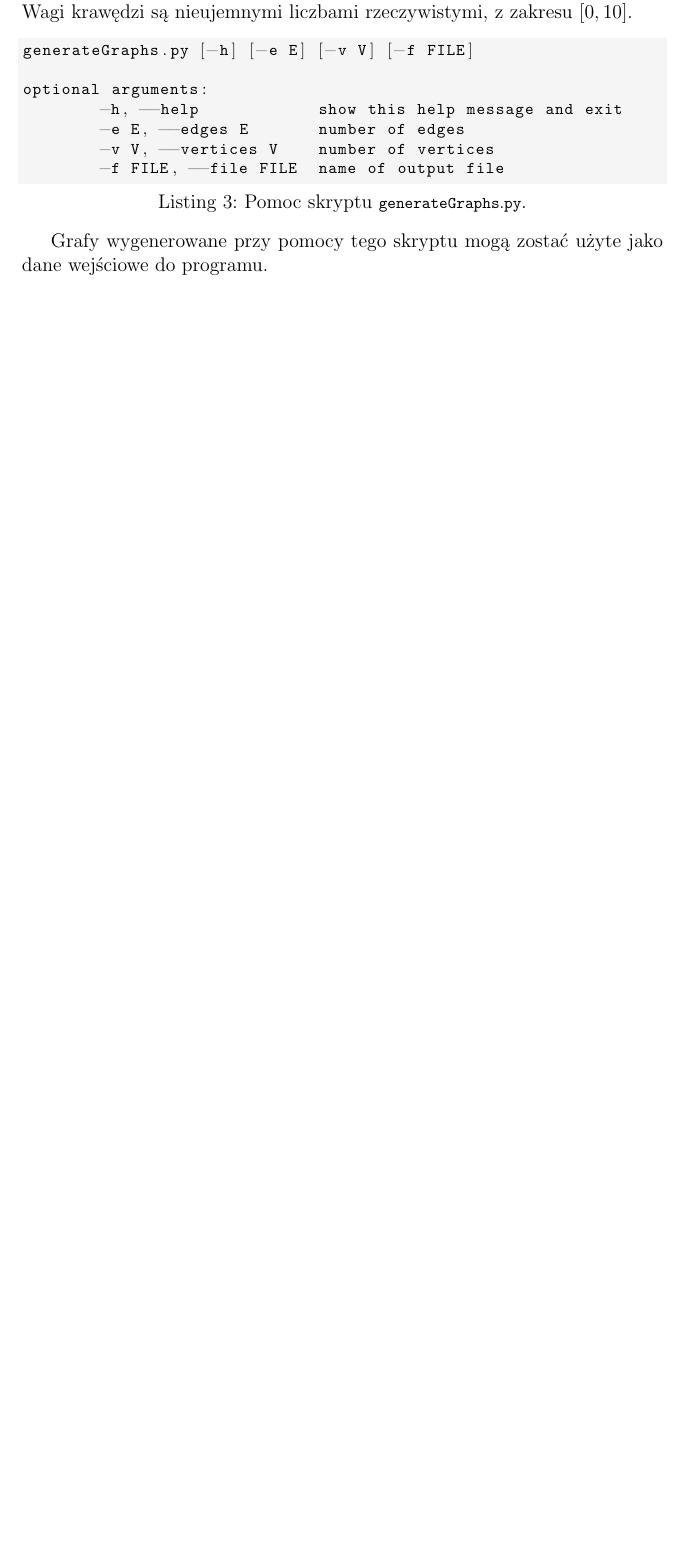
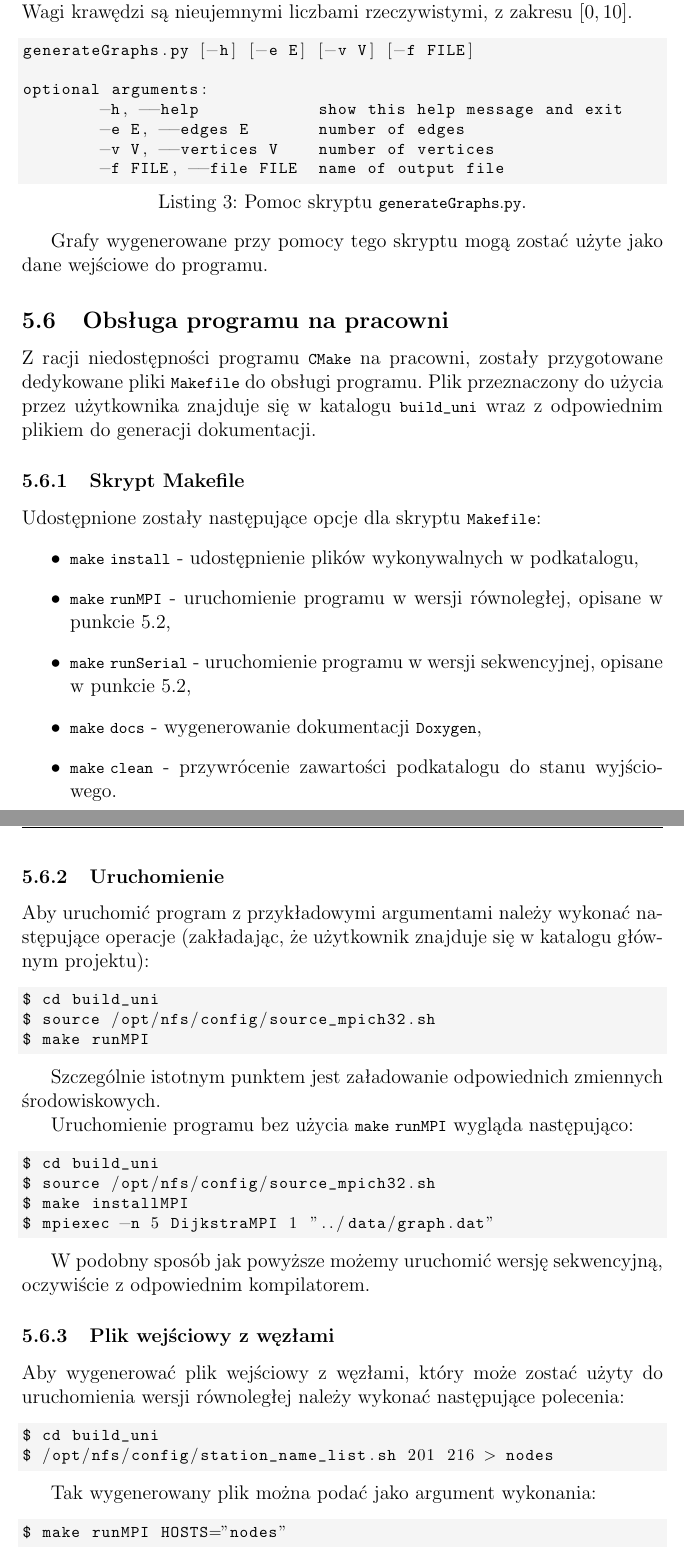
Before and after one commit to karmazynow-a/dijkstraMPI, a LaTeX document (report/report.tex): part of page 22 of 23 before the commit and two parts of pages 22 and 23 of 24 after it, the two joined at a grey line, cut so that both start at the same text, the shorter picture padded with empty space. Compiled offline with pdfLaTeX.

Commit message:
Add lab usage section to report
Also change the order of hosts file and number of hosts in mpiexec

```diff
--- a/report/report.tex
+++ b/report/report.tex
@@ -412,6 +412,53 @@ optional arguments:
 
 Grafy wygenerowane przy pomocy tego skryptu mogą zostać użyte jako dane wejściowe do programu.
 
+\subsection{Obsługa programu na pracowni}
+Z racji niedostępności programu \lstinline|CMake| na pracowni, zostały przygotowane dedykowane pliki \lstinline|Makefile| do obsługi programu. Plik przeznaczony do użycia przez użytkownika znajduje się w katalogu \lstinline|build_uni| wraz z odpowiednim plikiem do generacji dokumentacji.
+
+\subsubsection{Skrypt Makefile}
+
+Udostępnione zostały następujące opcje dla skryptu \lstinline|Makefile|:
+\begin{itemize}
+\item \lstinline|make install| - udostępnienie plików wykonywalnych w podkatalogu,
+\item \lstinline|make runMPI|  -  uruchomienie programu w wersji równoległej, opisane w punkcie \ref{sec:uru},
+\item \lstinline|make runSerial|  - uruchomienie programu w wersji sekwencyjnej, opisane w punkcie  \ref{sec:uru},
+\item \lstinline|make docs| - wygenerowanie dokumentacji \lstinline|Doxygen|,
+\item \lstinline|make clean| - przywrócenie zawartości podkatalogu do stanu wyjściowego.
+\end{itemize}
+
+\subsubsection{Uruchomienie}
+Aby uruchomić program z przykładowymi argumentami należy wykonać następujące operacje (zakładając, że użytkownik znajduje się w katalogu głównym projektu):
+\begin{lstlisting}
+$ cd build_uni
+$ source /opt/nfs/config/source_mpich32.sh
+$ make runMPI
+\end{lstlisting}
+
+Szczególnie istotnym punktem jest załadowanie odpowiednich zmiennych środowiskowych.
+
+Uruchomienie programu bez użycia \lstinline|make runMPI| wygląda następująco:
+\begin{lstlisting}
+$ cd build_uni
+$ source /opt/nfs/config/source_mpich32.sh
+$ make installMPI
+$ mpiexec -n 5 DijkstraMPI 1 "../data/graph.dat"
+\end{lstlisting}
+
+W podobny sposób jak powyższe możemy uruchomić wersję sekwencyjną, oczywiście z odpowiednim kompilatorem.
+
+\subsubsection{Plik wejściowy z węzłami}
+
+Aby wygenerować plik wejściowy z węzłami, który może zostać użyty do uruchomienia wersji równoległej należy wykonać następujące polecenia:
+\begin{lstlisting}
+$ cd build_uni
+$ /opt/nfs/config/station_name_list.sh 201 216 > nodes
+\end{lstlisting}
+
+Tak wygenerowany plik można podać jako argument wykonania:
+\begin{lstlisting}
+$ make runMPI HOSTS="nodes"
+\end{lstlisting}
+
 \newpage
 \begin{thebibliography}{9}
 \bibitem{gramagupta}
```
Also changed, not shown: CMakeLists.txt (+1 -1 lines), build_uni/Makefile, report/report.pdf, report/report.tex (2 more changed lines).
